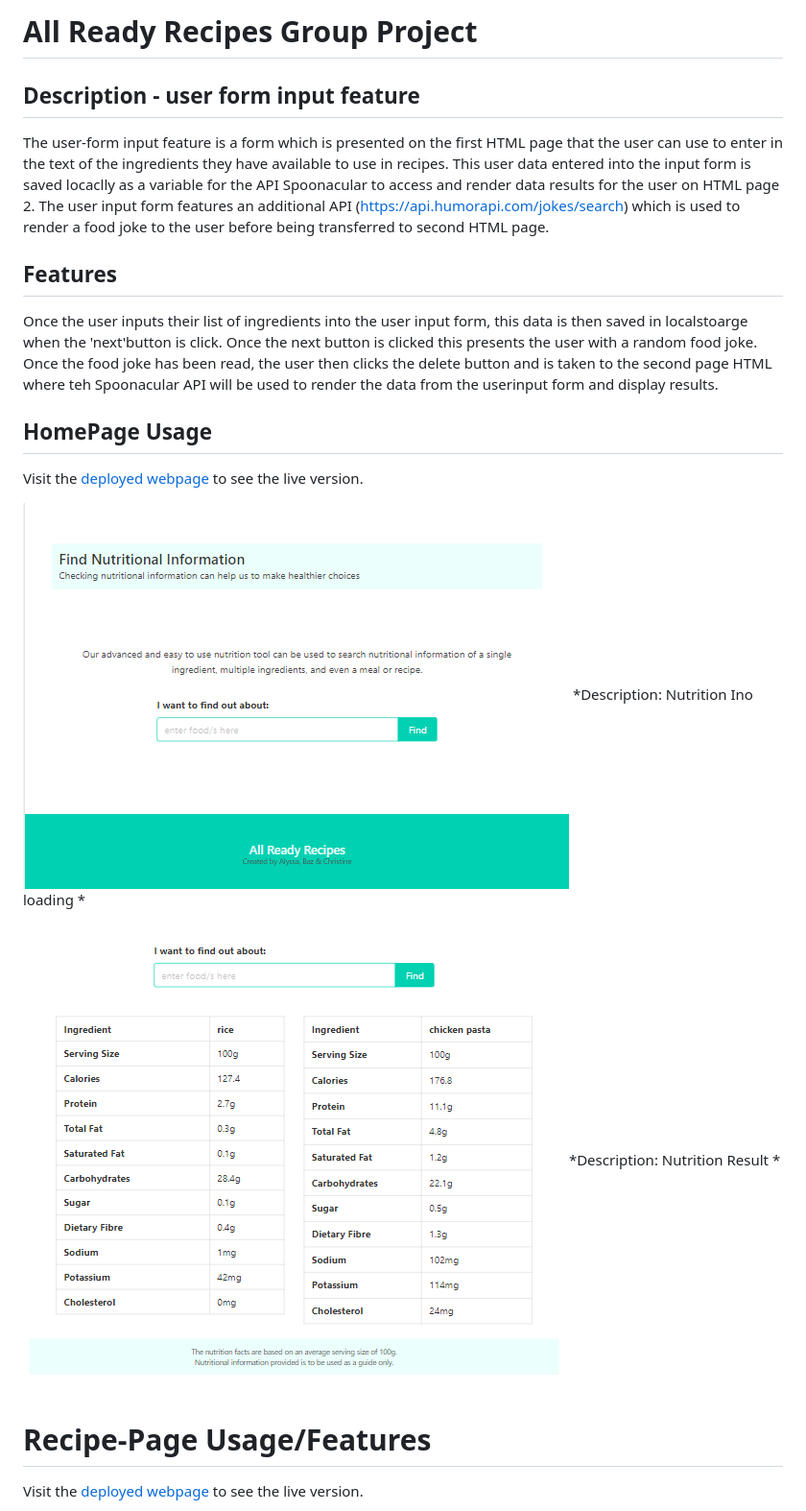
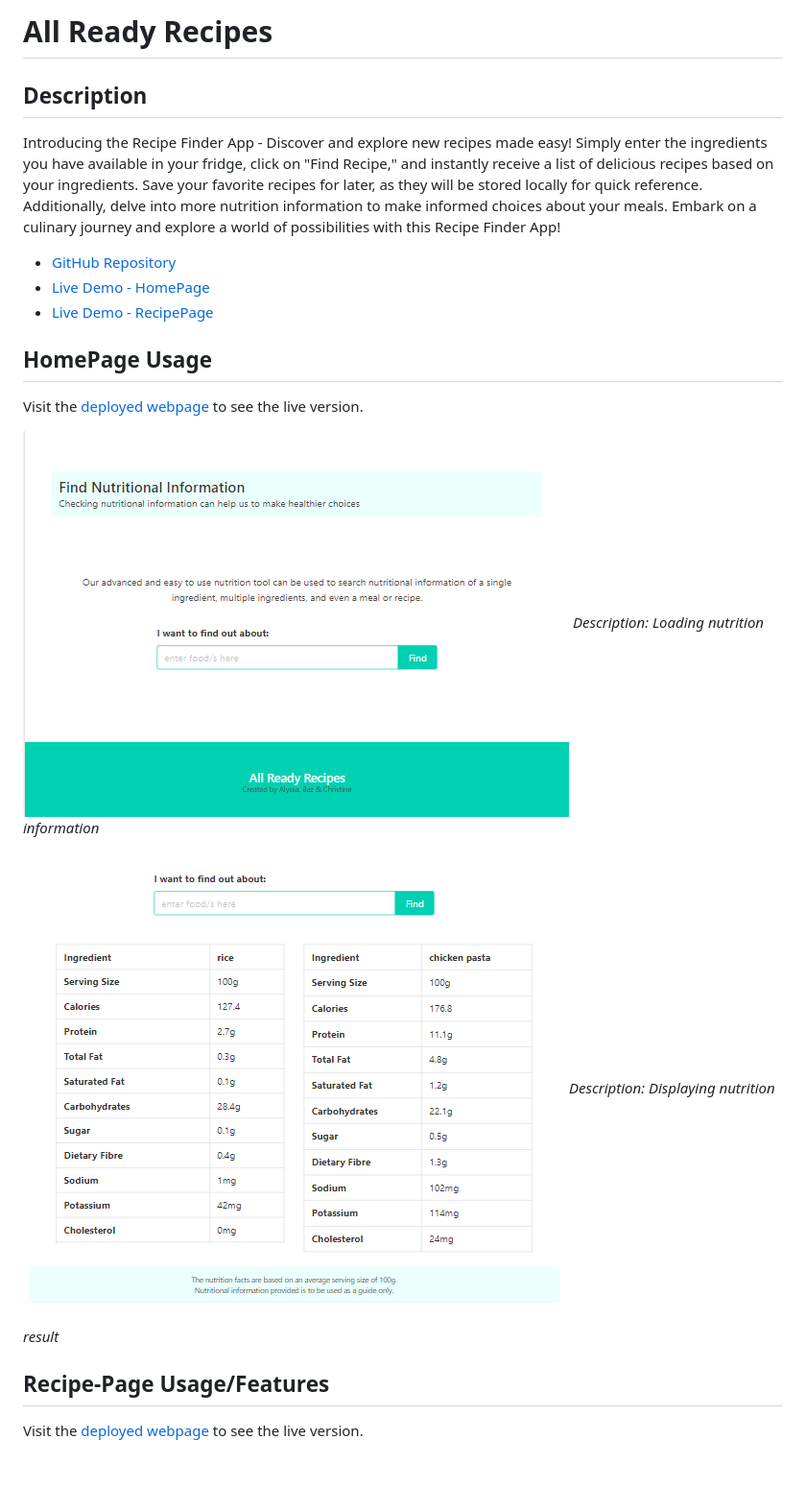
Before and after one commit to ChristineLea/All-Ready-Recipes, a Markdown page: README.md, the part around one of its changes. Shown at 96% size. Drawn GitHub-style; blank space fills up the shorter version.

```diff
--- a/README.md
+++ b/README.md
@@ -1,26 +1,24 @@
-# All Ready Recipes Group Project
+# All Ready Recipes
 
-## Description - user form input feature
+## Description
 
-The user-form input feature is a form which is presented on the first HTML page that the user can use to enter in the text of the ingredients they have available to use in recipes.
-This user data entered into the input form is saved locaclly as a variable for the API Spoonacular to access and render data results for the user on HTML page 2.
-The user input form features an additional API (https://api.humorapi.com/jokes/search) which is used to render a food joke to the user before being transferred to second HTML page.
+Introducing the Recipe Finder App - Discover and explore new recipes made easy! Simply enter the ingredients you have available in your fridge, click on "Find Recipe," and instantly receive a list of delicious recipes based on your ingredients. Save your favorite recipes for later, as they will be stored locally for quick reference. Additionally, delve into more nutrition information to make informed choices about your meals. Embark on a culinary journey and explore a world of possibilities with this Recipe Finder App!
 
-## Features
-
-Once the user inputs their list of ingredients into the user input form, this data is then saved in localstoarge when the 'next'button is click. Once the next button is clicked this presents the user with a random food joke. Once the food joke has been read, the user then clicks the delete button and is taken to the second page HTML where teh Spoonacular API will be used to render the data from the userinput form and display results.
+- [GitHub Repository](https://github.com/ChristineLea/All-Ready-Recipes/)
+- [Live Demo - HomePage](https://christinelea.github.io/All-Ready-Recipes/)
+- [Live Demo - RecipePage](https://christinelea.github.io/All-Ready-Recipes/assets/html/recipe.html)
 
 ## HomePage Usage
 
 Visit the [deployed webpage](https://christinelea.github.io/All-Ready-Recipes/) to see the live version.
 
 ![Screenshot of the webpage](./assets/images/nutrition-info.png)
-*Description: Nutrition Ino loading *
+*Description: Loading nutrition information*
 
 ![Screenshot of the webpage](./assets/images/result.png)
-*Description: Nutrition Result *
+*Description: Displaying nutrition result*
 
-# Recipe-Page Usage/Features
+## Recipe-Page Usage/Features
 
 Visit the [deployed webpage](https://christinelea.github.io/All-Ready-Recipes/assets/html/recipe.html) to see the live version.
 
```
Also changed, not shown: other parts of README.md (+24 -25 lines).
